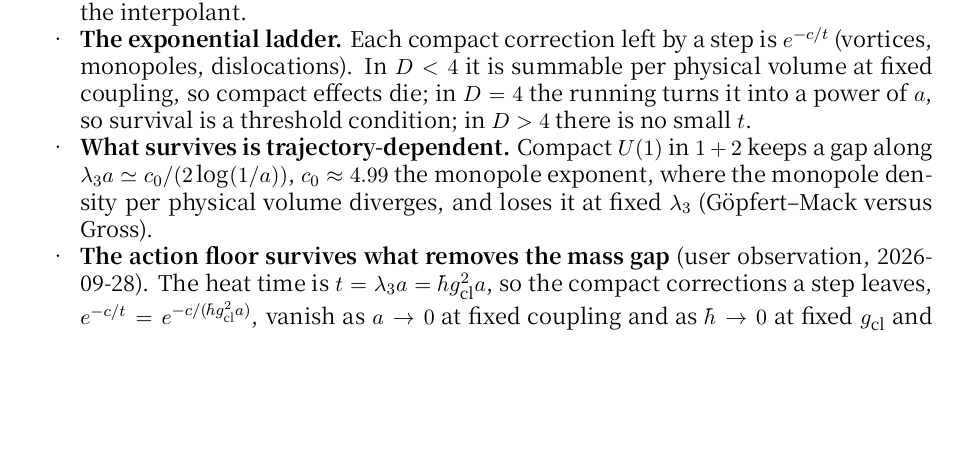
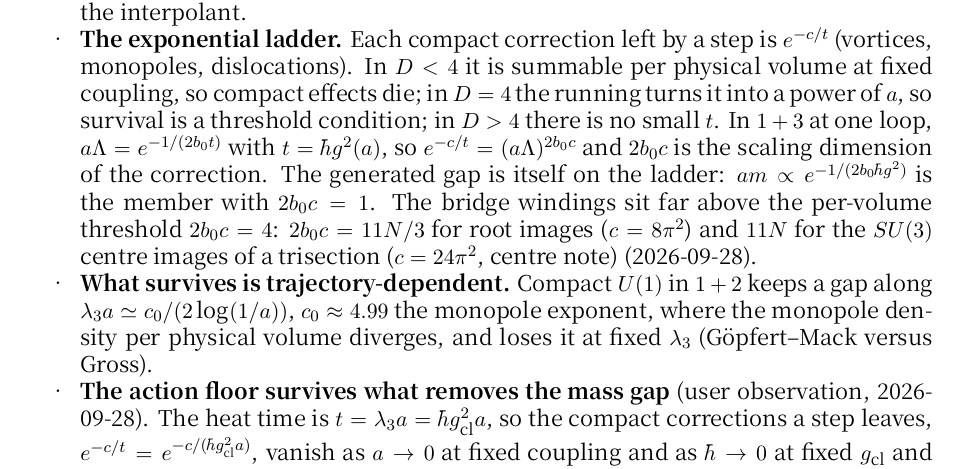
Before and after one commit to arivero/navstokgap, a LaTeX document (papers/halving-atlas.tex): part of page 7 of 8, cut so that both start at the same text, the shorter picture padded with empty space. Compiled offline with XeLaTeX; a missing font is replaced by an installed copy or a similar font.

Commit message:
Atlas §4: the generated gap on the exponential ladder (2 b0 c = 1); winding corrections at 11N/3 and 11N
Co-Authored-By: Claude Opus 5.5 <noreply@anthropic.com>

```diff
--- a/papers/halving-atlas.tex
+++ b/papers/halving-atlas.tex
@@ -386,6 +386,15 @@ atlas}\label{what-emerges-read-across-the-atlas}}
   it is summable per physical volume at fixed coupling, so compact
   effects die; in \(D=4\) the running turns it into a power of \(a\), so
   survival is a threshold condition; in \(D>4\) there is no small \(t\).
+  In \(1+3\) at one loop, \(a\Lambda=e^{-1/(2b_0t)}\) with
+  \(t=\hbar g^2(a)\), so \(e^{-c/t}=(a\Lambda)^{2b_0c}\) and \(2b_0c\)
+  is the scaling dimension of the correction. The generated gap is
+  itself on the ladder: \(am\propto e^{-1/(2b_0\hbar g^2)}\) is the
+  member with \(2b_0c=1\). The bridge windings sit far above the
+  per-volume threshold \(2b_0c=4\): \(2b_0c=11N/3\) for root images
+  (\(c=8\pi^2\)) and \(11N\) for the \(SU(3)\) centre images of a
+  trisection (\(c=24\pi^2\), \href{sun-midpoint-centre.md}{centre note})
+  (2026-09-28).
 \item
   \textbf{What survives is trajectory-dependent.} Compact \(U(1)\) in
   \(1+2\) keeps a gap along \(\lambda_3a\simeq c_0/(2\log(1/a))\),
```
Also changed, not shown: notes/halving-atlas.md (+7 -1 lines), out/papers/halving-atlas.pdf, 1 other file.
